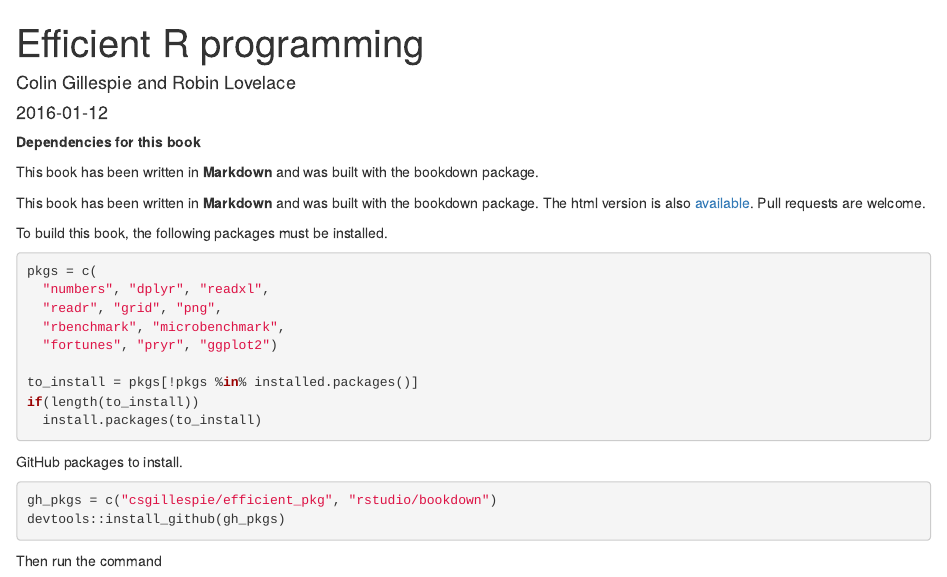
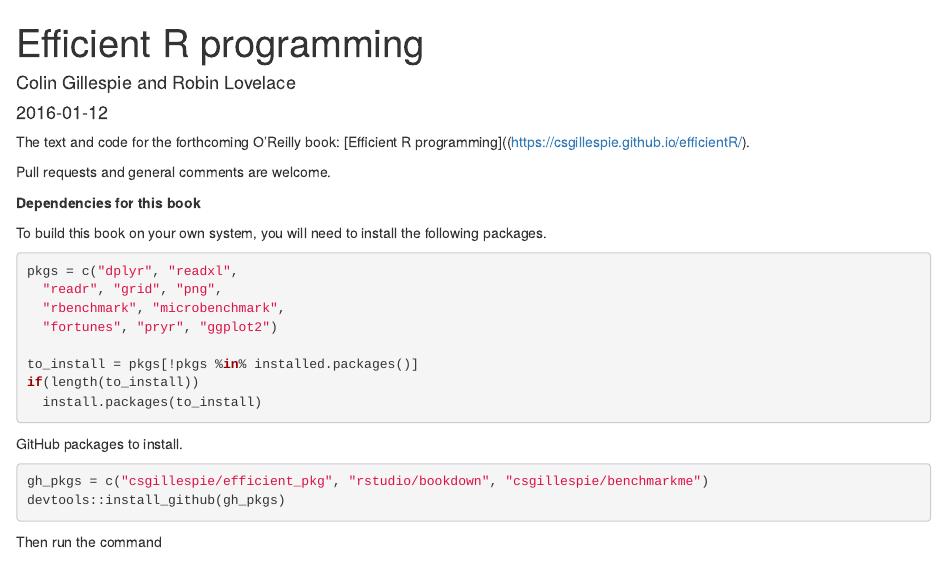
Before and after one commit to csgillespie/efficientR, an R Markdown document (index.Rmd): the page in a window 1100 px wide, from its top. Rendered offline with R 4.5, knitr and Pandoc, with nearby package versions; drawn as R Markdown's standard HTML page in place of the format the file asks for.

Commit message:
Update instructions

````diff
--- a/index.Rmd
+++ b/index.Rmd
@@ -23,19 +23,16 @@
 </script>
 
 
+The text and code for the forthcoming O'Reilly book: [Efficient R programming]((https://csgillespie.github.io/efficientR/).
+
+Pull requests and general comments are welcome.
+
 __Dependencies for this book__
 
-This book has been written in **Markdown** and was built with the bookdown package.
-
-This book has been written in **Markdown** and was built with the bookdown package.
-The html version is also [available](https://csgillespie.github.io/efficientR/).
-Pull requests are welcome.
-
-To build this book, the following packages must be installed.
+To build this book on your own system, you will need to install the following packages.
 
 ```{r eval=FALSE}
-pkgs = c(
-  "numbers", "dplyr", "readxl",
+pkgs = c("dplyr", "readxl",
   "readr", "grid", "png",
   "rbenchmark", "microbenchmark",
   "fortunes", "pryr", "ggplot2")
@@ -48,7 +45,7 @@
 GitHub packages to install.
 
 ```{r eval=FALSE}
-gh_pkgs = c("csgillespie/efficient_pkg", "rstudio/bookdown")
+gh_pkgs = c("csgillespie/efficient_pkg", "rstudio/bookdown", "csgillespie/benchmarkme")
 devtools::install_github(gh_pkgs)
 ```
 
````
Also changed, not shown: README.md.
